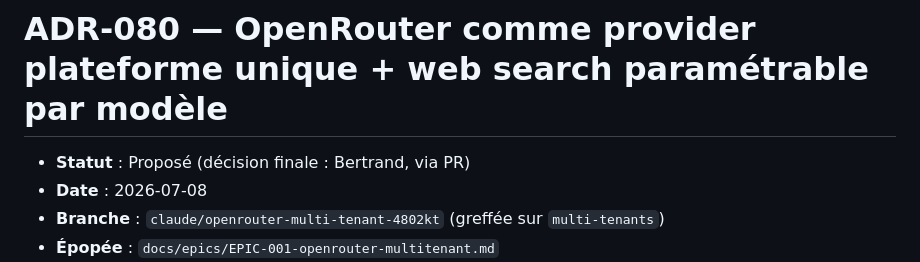
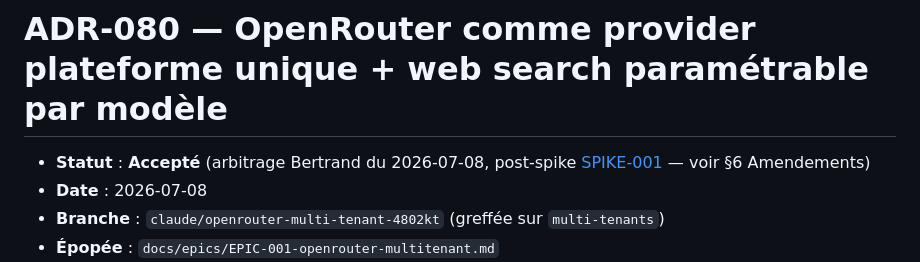
Before and after one commit to bmatge/GEOeval, a Markdown page: docs/adr/ADR-080-openrouter-provider-unique-websearch.md, the part around one of its changes. Rendered like a GitHub page.

```diff
--- a/docs/adr/ADR-080-openrouter-provider-unique-websearch.md
+++ b/docs/adr/ADR-080-openrouter-provider-unique-websearch.md
@@ -1,6 +1,7 @@
 # ADR-080 — OpenRouter comme provider plateforme unique + web search paramétrable par modèle
 
-- **Statut** : Proposé (décision finale : Bertrand, via PR)
+- **Statut** : **Accepté** (arbitrage Bertrand du 2026-07-08, post-spike
+  [SPIKE-001](../spikes/SPIKE-001-openrouter-phase0.md) — voir §6 Amendements)
 - **Date** : 2026-07-08
 - **Branche** : `claude/openrouter-multi-tenant-4802kt` (greffée sur `multi-tenants`)
 - **Épopée** : `docs/epics/EPIC-001-openrouter-multitenant.md`
```
Also changed, not shown: other parts of docs/adr/ADR-080-openrouter-provider-unique-websearch.md (+44 -20 lines), docs/epics/EPIC-001-openrouter-multitenant.md (+24 -25 lines).
